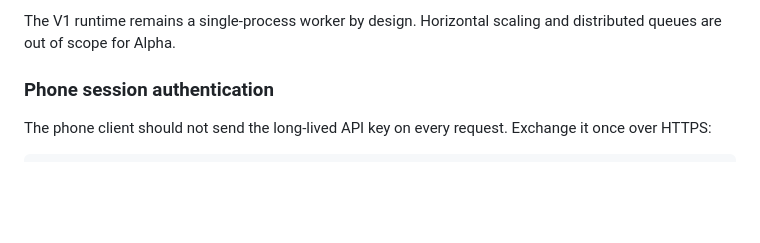
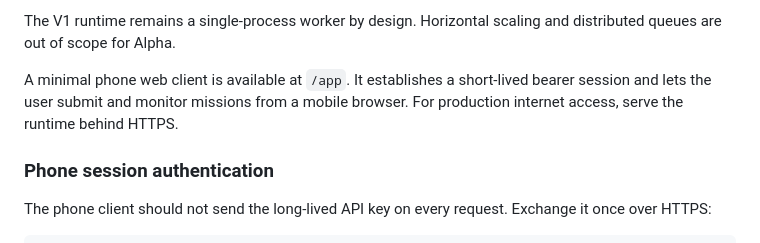
Before and after one commit to kpuneet1004-netizen/aibo-v1, a Markdown page: README.md, the part around the change. Drawn GitHub-style; blank space fills up the shorter version.

Commit message:
docs: add phone client usage

```diff
--- a/README.md
+++ b/README.md
@@ -103,6 +103,8 @@ The API is authenticated in production. For phone access over the internet, plac
 
 The V1 runtime remains a single-process worker by design. Horizontal scaling and distributed queues are out of scope for Alpha.
 
+A minimal phone web client is available at `/app`. It establishes a short-lived bearer session and lets the user submit and monitor missions from a mobile browser. For production internet access, serve the runtime behind HTTPS.
+
 
 ### Phone session authentication
 
```
